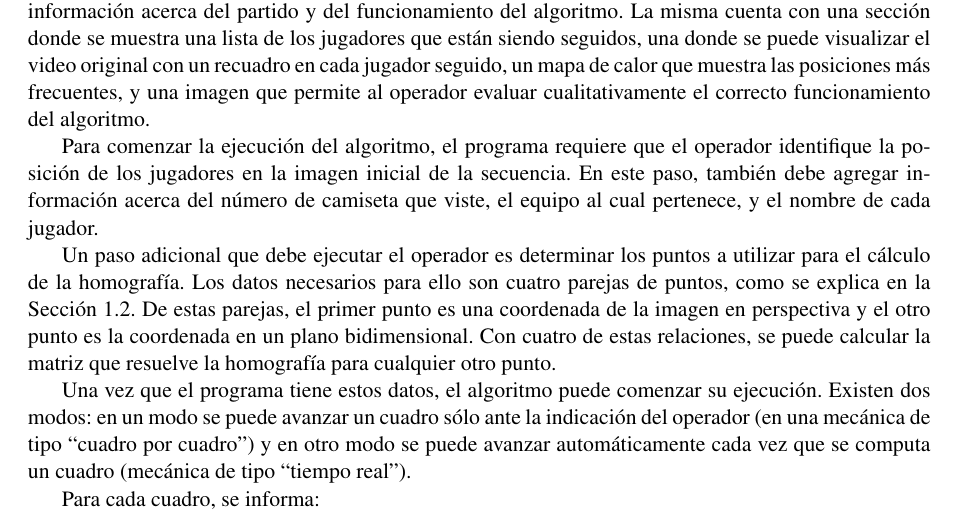
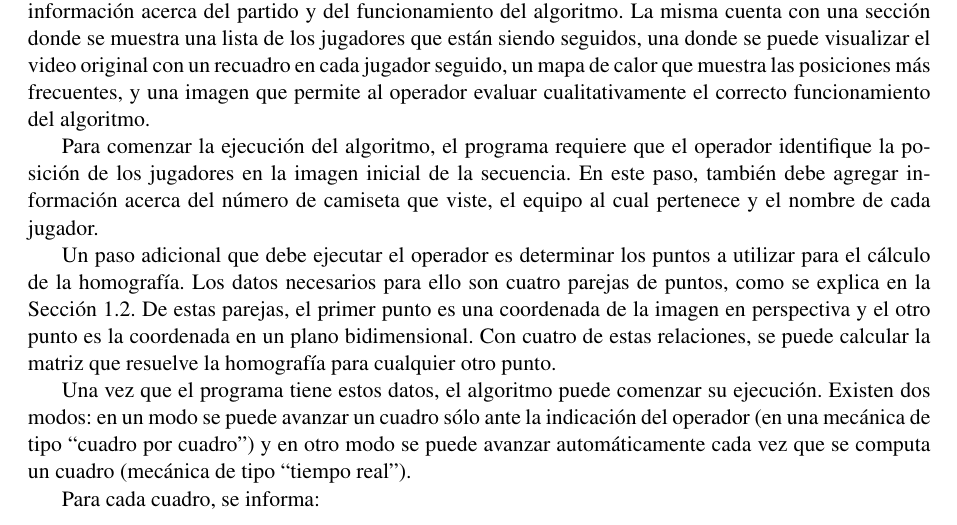
Before and after one commit to champo/proyecto-final, a LaTeX thesis (doc/outline.tex, which reads doc/parts/05-results.tex): part of page 42 of 54, cut so that both start at the same text. Compiled offline with pdfLaTeX.

Commit message:
tiniest commit ever

```diff
--- a/doc/parts/05-results.tex
+++ b/doc/parts/05-results.tex
@@ -31,7 +31,7 @@ operador evaluar cualitativamente el correcto funcionamiento del algoritmo.
 Para comenzar la ejecución del algoritmo, el programa requiere que el operador
 identifique la posición de los jugadores en la imagen inicial de la secuencia.
 En este paso, también debe agregar información acerca del número de camiseta
-que viste, el equipo al cual pertenece, y el nombre de cada jugador.
+que viste, el equipo al cual pertenece y el nombre de cada jugador.
 
 Un paso adicional que debe ejecutar el operador es determinar los puntos a
 utilizar para el cálculo de la homografía. Los datos necesarios para ello son
```
